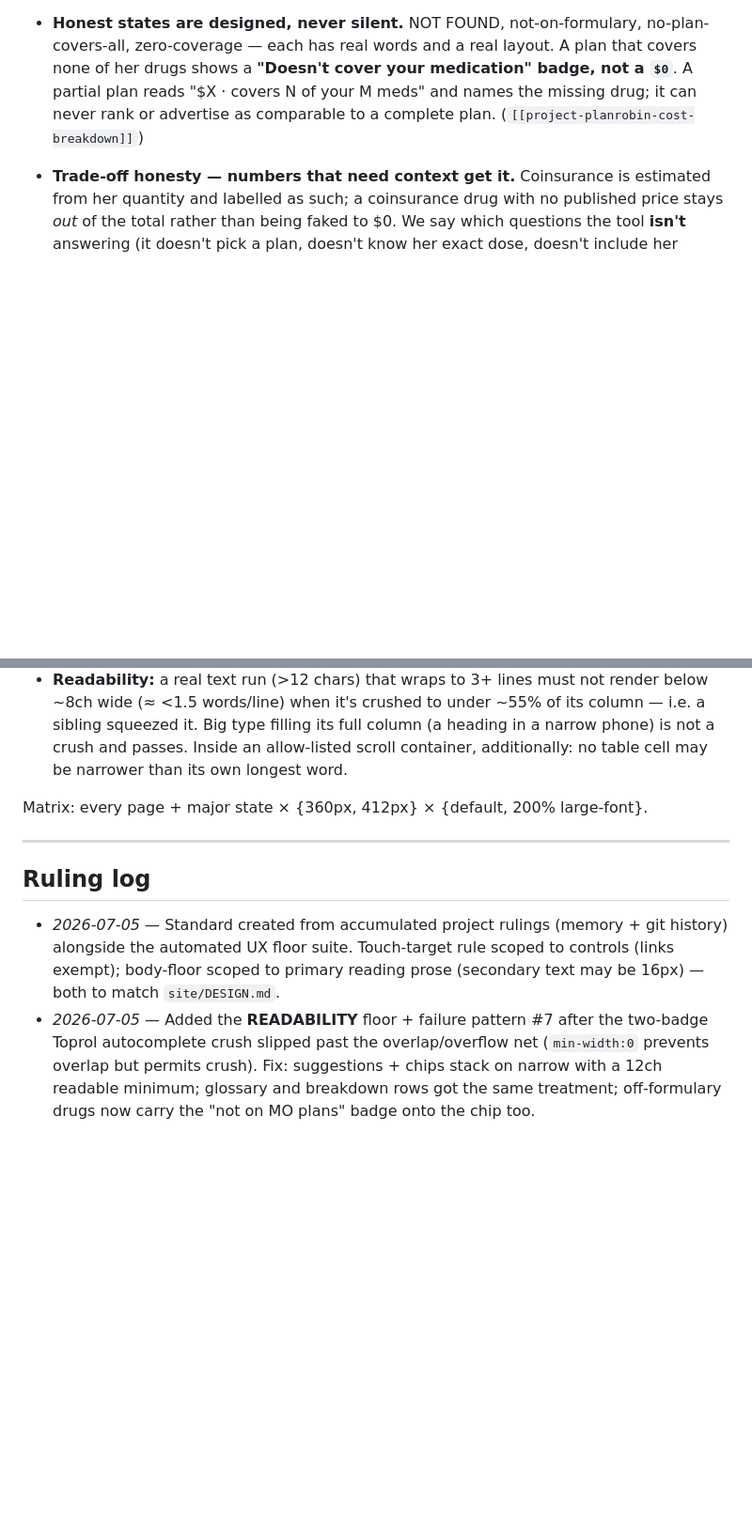
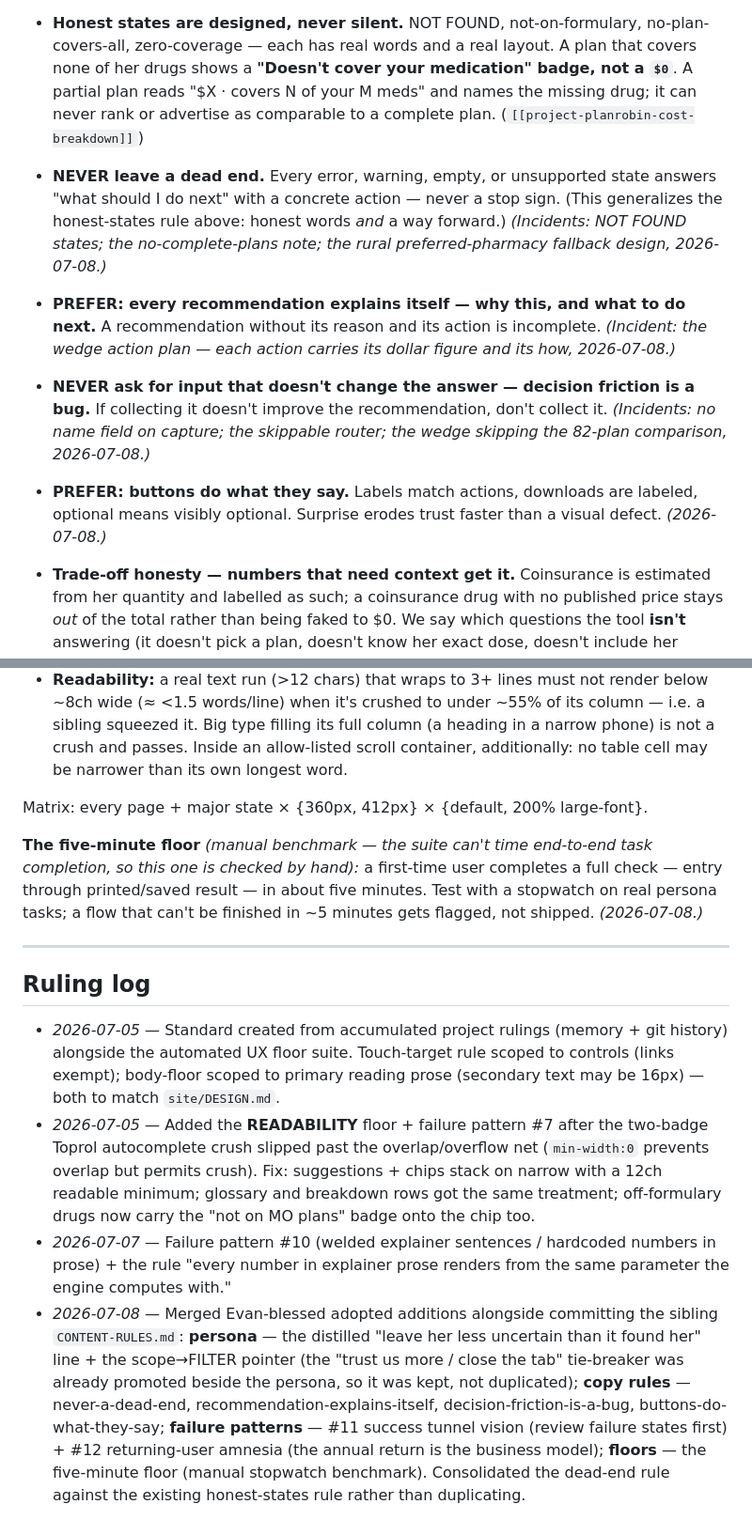
Before and after one commit to emuskopf/planrobin, a Markdown page: UX-REVIEW.md, 2 parts joined by grey strips. Shown at 94% size. Drawn GitHub-style; blank space fills up the shorter version.

Commit message:
UX-REVIEW.md: merge the nine Evan-blessed adopted additions (dated, incident-linked, tiered)
Completes item #2 of the governance-canon commit. Docs only — no product code, no site/ changes.

- Persona: the distilled line ("leave her less uncertain than it found her") + the scope→FILTER
  pointer. The "trust us more / close the tab" tie-breaker was already promoted beside the persona,
  so it was kept, not duplicated.
- Copy rules: NEVER leave a dead end (consolidated against the existing honest-states rule, not
  duplicated); PREFER recommendation-explains-itself; NEVER ask for input that doesn't change the
  answer (decision friction); PREFER buttons-do-what-they-say. Each incident-linked, 2026-07-08.
- Known failure patterns: #11 success tunnel vision (review failure states first) + #12 returning-user
  amnesia (the annual return is the business model).
- Mechanical floors: the five-minute floor — flagged as a MANUAL stopwatch benchmark (the suite can't
  time end-to-end task completion), not an automated gate.
- Ruling log: dated 2026-07-08 entry recording the merge + the consolidate-not-duplicate calls.

Freeze still in effect (docs-only; the deploy redeploys byte-identical site).

Co-Authored-By: Claude Opus 4.8 <noreply@anthropic.com>

```diff
--- a/UX-REVIEW.md
+++ b/UX-REVIEW.md
@@ -77,6 +83,22 @@ skeletons not spinners, motion ≤120ms on hover/focus only.
   a **"Doesn't cover your medication" badge, not a `$0`**. A partial plan reads "$X · covers N of
   your M meds" and names the missing drug; it can never rank or advertise as comparable to a
   complete plan. (`[[project-planrobin-cost-breakdown]]`)
+
+- **NEVER leave a dead end.** Every error, warning, empty, or unsupported state answers "what should I
+  do next" with a concrete action — never a stop sign. (This generalizes the honest-states rule above:
+  honest words *and* a way forward.) *(Incidents: NOT FOUND states; the no-complete-plans note; the
+  rural preferred-pharmacy fallback design, 2026-07-08.)*
+
+- **PREFER: every recommendation explains itself — why this, and what to do next.** A recommendation
+  without its reason and its action is incomplete. *(Incident: the wedge action plan — each action
+  carries its dollar figure and its how, 2026-07-08.)*
+
+- **NEVER ask for input that doesn't change the answer — decision friction is a bug.** If collecting it
+  doesn't improve the recommendation, don't collect it. *(Incidents: no name field on capture; the
+  skippable router; the wedge skipping the 82-plan comparison, 2026-07-08.)*
+
+- **PREFER: buttons do what they say.** Labels match actions, downloads are labeled, optional means
+  visibly optional. Surprise erodes trust faster than a visual defect. *(2026-07-08.)*
 
 - **Trade-off honesty — numbers that need context get it.** Coinsurance is estimated from her
   quantity and labelled as such; a coinsurance drug with no published price stays *out* of the total
@@ -167,6 +197,11 @@ The suite (`tests/ux/floors.js`) encodes these, matching `site/DESIGN.md`:
 
 Matrix: every page + major state × {360px, 412px} × {default, 200% large-font}.
 
+**The five-minute floor** *(manual benchmark — the suite can't time end-to-end task completion, so this
+one is checked by hand):* a first-time user completes a full check — entry through printed/saved result
+— in about five minutes. Test with a stopwatch on real persona tasks; a flow that can't be finished in
+~5 minutes gets flagged, not shipped. *(2026-07-08.)*
+
 ---
 
 ## Ruling log
@@ -178,3 +213,13 @@ Matrix: every page + major state × {360px, 412px} × {default, 200% large-font}
   crush). Fix: suggestions + chips stack on narrow with a 12ch readable minimum; glossary and
   breakdown rows got the same treatment; off-formulary drugs now carry the "not on MO plans" badge
   onto the chip too.
+- *2026-07-07* — Failure pattern #10 (welded explainer sentences / hardcoded numbers in prose) + the
+  rule "every number in explainer prose renders from the same parameter the engine computes with."
+- *2026-07-08* — Merged Evan-blessed adopted additions alongside committing the sibling `CONTENT-RULES.md`:
+  **persona** — the distilled "leave her less uncertain than it found her" line + the scope→FILTER
+  pointer (the "trust us more / close the tab" tie-breaker was already promoted beside the persona, so
+  it was kept, not duplicated); **copy rules** — never-a-dead-end, recommendation-explains-itself,
+  decision-friction-is-a-bug, buttons-do-what-they-say; **failure patterns** — #11 success tunnel
+  vision (review failure states first) + #12 returning-user amnesia (the annual return is the business
+  model); **floors** — the five-minute floor (manual stopwatch benchmark). Consolidated the dead-end
+  rule against the existing honest-states rule rather than duplicating.
```
Also changed, not shown: other parts of UX-REVIEW.md (+14 -0 lines).
